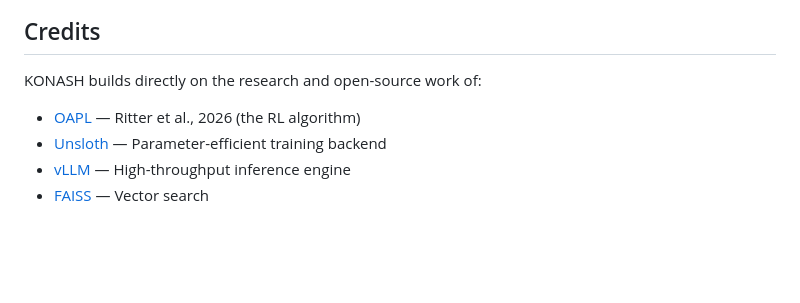
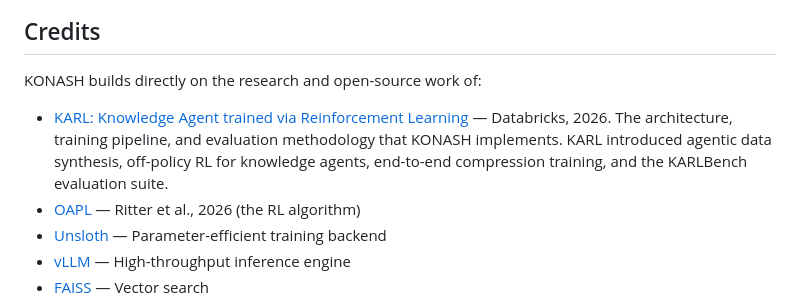
Before and after one commit to konaequity/openkona, a Markdown page: README.md, the part around one of its changes. Drawn GitHub-style; blank space fills up the shorter version.

Commit message:
Link Trivia Night notebook via Colab badge and credit KARL paper
Co-Authored-By: Claude Opus 4.6 <noreply@anthropic.com>

```diff
--- a/README.md
+++ b/README.md
@@ -147,6 +147,7 @@ This repository's source code is available under the [Apache-2.0 License](LICENS
 
 KONASH builds directly on the research and open-source work of:
 
+- [KARL: Knowledge Agent trained via Reinforcement Learning](https://www.databricks.com/blog/karl) — Databricks, 2026. The architecture, training pipeline, and evaluation methodology that KONASH implements. KARL introduced agentic data synthesis, off-policy RL for knowledge agents, end-to-end compression training, and the KARLBench evaluation suite.
 - [OAPL](https://arxiv.org/abs/2503.01735) — Ritter et al., 2026 (the RL algorithm)
 - [Unsloth](https://github.com/unslothai/unsloth) — Parameter-efficient training backend
 - [vLLM](https://github.com/vllm-project/vllm) — High-throughput inference engine
```
Also changed, not shown: other parts of README.md (+1 -1 lines).
